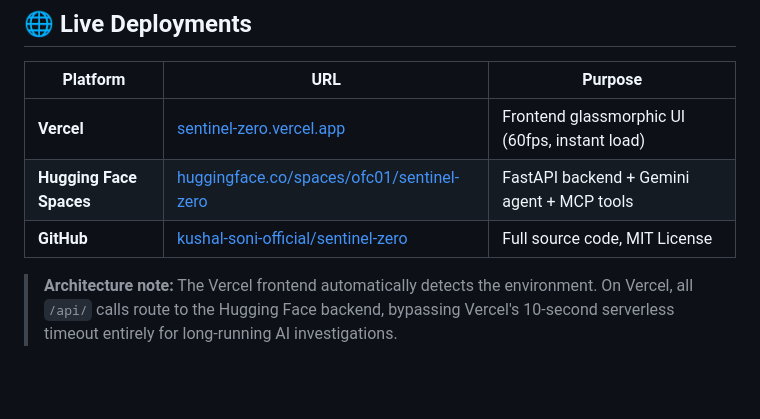
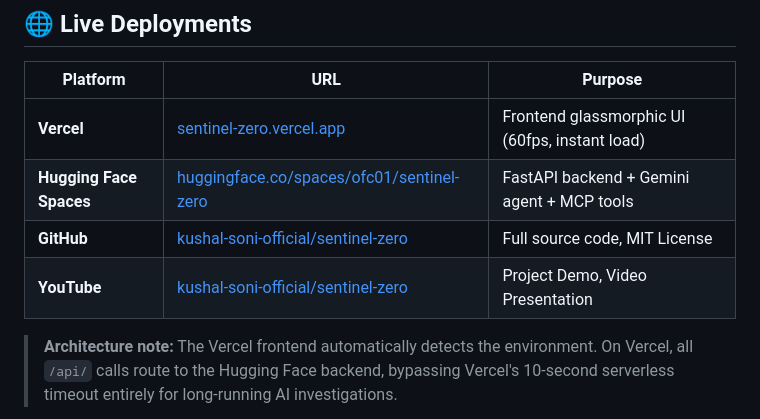
Before and after one commit to kushal-soni-official/sentinel-zero, a Markdown page: README.md, the part around the change. Drawn GitHub-style; blank space fills up the shorter version.

```diff
--- a/README.md
+++ b/README.md
@@ -34,6 +34,7 @@
 | **Vercel** | [sentinel-zero.vercel.app](https://sentinel-zero.vercel.app/) | Frontend glassmorphic UI (60fps, instant load) |
 | **Hugging Face Spaces** | [huggingface.co/spaces/ofc01/sentinel-zero](https://huggingface.co/spaces/ofc01/sentinel-zero) | FastAPI backend + Gemini agent + MCP tools |
 | **GitHub** | [kushal-soni-official/sentinel-zero](https://github.com/kushal-soni-official/sentinel-zero) | Full source code, MIT License |
+| **YouTube** | [kushal-soni-official/sentinel-zero](https://youtu.be/mgj3vxm6e14?si=qRVBnuIZXObWCBKR) | Project Demo, Video Presentation |
 
 > **Architecture note:** The Vercel frontend automatically detects the environment. On Vercel, all `/api/` calls route to the Hugging Face backend, bypassing Vercel's 10-second serverless timeout entirely for long-running AI investigations.
 
```
